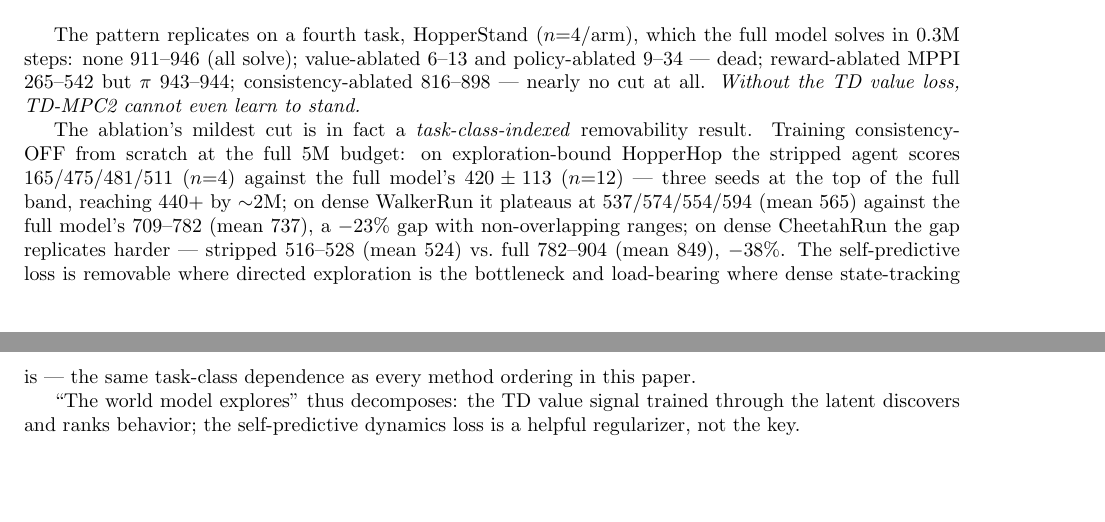
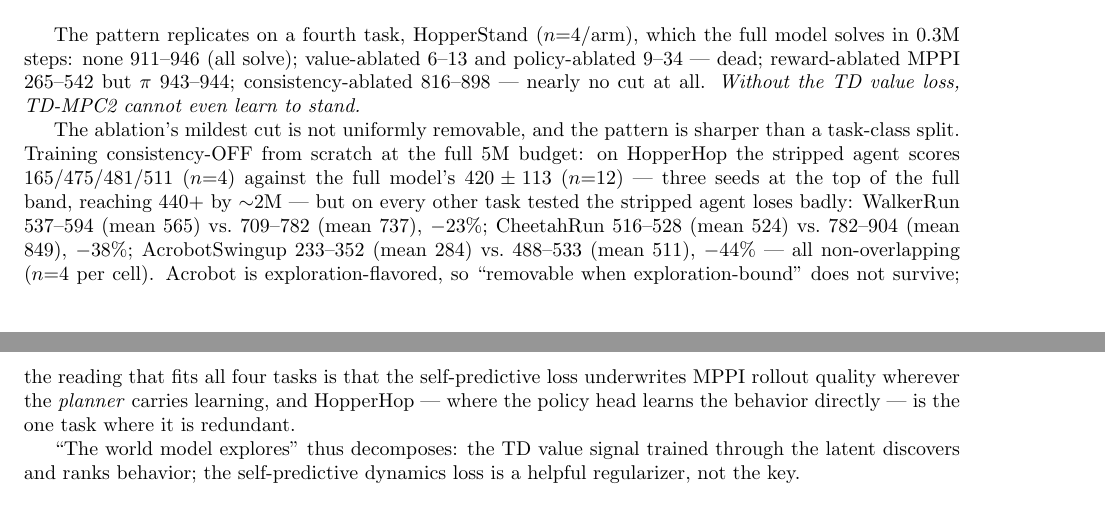
Before and after one commit to SuuTTT/wm-redundancy-paper, a LaTeX paper (paper_wall_mechanism.tex): two parts of pages 3 and 4 of 5, joined at a grey line, cut so that both start at the same text, the shorter picture padded with empty space. Compiled offline with pdfLaTeX.

Commit message:
Paper 3: sufficiency revised — Acrobot -44%, planner-led framing
Co-Authored-By: Claude Fable 5 <noreply@anthropic.com>

```diff
--- a/paper_wall_mechanism.tex
+++ b/paper_wall_mechanism.tex
@@ -128,14 +128,16 @@ none 911--946 (all solve); value-ablated 6--13 and policy-ablated 9--34 --- dead
 but $\pi$ 943--944; consistency-ablated 816--898 --- nearly no cut at all. \emph{Without the TD value loss,
 TD-MPC2 cannot even learn to stand.}
 
-The ablation's mildest cut is in fact a \emph{task-class-indexed} removability result. Training
-consistency-OFF from scratch at the full 5M budget: on exploration-bound HopperHop the stripped agent scores
+The ablation's mildest cut is not uniformly removable, and the pattern is sharper than a task-class split.
+Training consistency-OFF from scratch at the full 5M budget: on HopperHop the stripped agent scores
 165/475/481/511 ($n{=}4$) against the full model's $420 \pm 113$ ($n{=}12$) --- three seeds at the top of the
-full band, reaching 440+ by ${\sim}2$M; on dense WalkerRun it plateaus at 537/574/554/594 (mean 565) against
-the full model's 709--782 (mean 737), a $-23\%$ gap with non-overlapping ranges; on dense CheetahRun the gap
-replicates harder --- stripped 516--528 (mean 524) vs.\ full 782--904 (mean 849), $-38\%$. The self-predictive loss is
-removable where directed exploration is the bottleneck and load-bearing where dense state-tracking is ---
-the same task-class dependence as every method ordering in this paper.
+full band, reaching 440+ by ${\sim}2$M --- but on every other task tested the stripped agent loses badly:
+WalkerRun 537--594 (mean 565) vs.\ 709--782 (mean 737), $-23\%$; CheetahRun 516--528 (mean 524) vs.\ 782--904
+(mean 849), $-38\%$; AcrobotSwingup 233--352 (mean 284) vs.\ 488--533 (mean 511), $-44\%$ --- all
+non-overlapping ($n{=}4$ per cell). Acrobot is exploration-flavored, so ``removable when exploration-bound''
+does not survive; the reading that fits all four tasks is that the self-predictive loss underwrites MPPI
+rollout quality wherever the \emph{planner} carries learning, and HopperHop --- where the policy head learns
+the behavior directly --- is the one task where it is redundant.
 
 ``The world model explores'' thus decomposes: the TD value signal trained through the latent discovers and
 ranks behavior; the self-predictive dynamics loss is a helpful regularizer, not the key.
```
